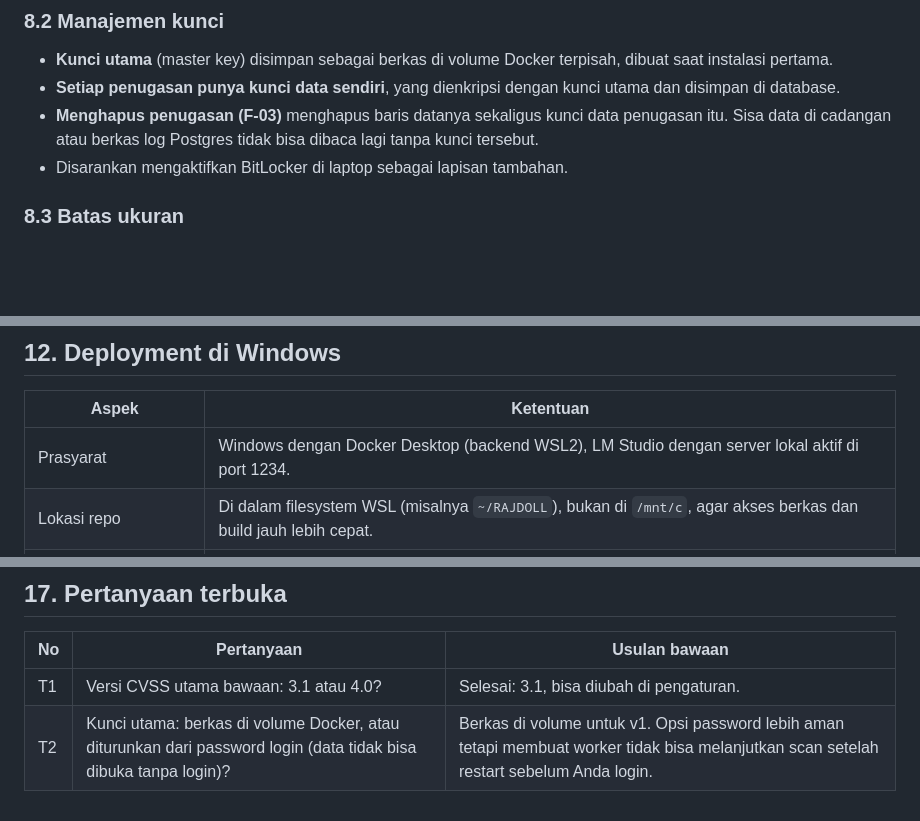
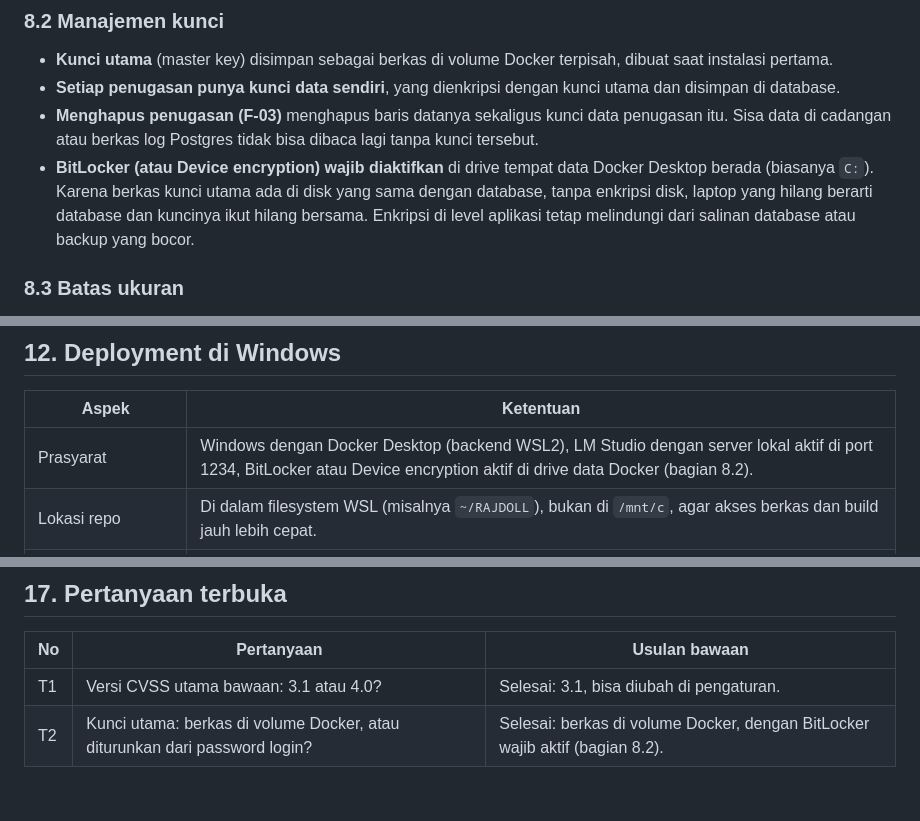
Before and after one commit to Rajdoll/RAJDOLL, a Markdown page: docs/v1/TRD.md, 3 parts joined by grey strips. GitHub-like rendering; blank space fills up the shorter version.

```diff
--- a/docs/v1/TRD.md
+++ b/docs/v1/TRD.md
@@ -324,7 +324,7 @@ Tidak dienkripsi agar bisa dicari dan difilter: metadata temuan (judul, severity
 - **Kunci utama** (master key) disimpan sebagai berkas di volume Docker terpisah, dibuat saat instalasi pertama.
 - **Setiap penugasan punya kunci data sendiri**, yang dienkripsi dengan kunci utama dan disimpan di database.
 - **Menghapus penugasan (F-03)** menghapus baris datanya sekaligus kunci data penugasan itu. Sisa data di cadangan atau berkas log Postgres tidak bisa dibaca lagi tanpa kunci tersebut.
-- Disarankan mengaktifkan BitLocker di laptop sebagai lapisan tambahan.
+- **BitLocker (atau Device encryption) wajib diaktifkan** di drive tempat data Docker Desktop berada (biasanya `C:`). Karena berkas kunci utama ada di disk yang sama dengan database, tanpa enkripsi disk, laptop yang hilang berarti database dan kuncinya ikut hilang bersama. Enkripsi di level aplikasi tetap melindungi dari salinan database atau backup yang bocor.
 
 ### 8.3 Batas ukuran
 
@@ -360,7 +360,7 @@ Body evidence dipotong pada ukuran maksimum (bawaan 1 MB per body, bisa diatur),
 
 | Aspek | Ketentuan |
 |---|---|
-| Prasyarat | Windows dengan Docker Desktop (backend WSL2), LM Studio dengan server lokal aktif di port 1234. |
+| Prasyarat | Windows dengan Docker Desktop (backend WSL2), LM Studio dengan server lokal aktif di port 1234, BitLocker atau Device encryption aktif di drive data Docker (bagian 8.2). |
 | Lokasi repo | Di dalam filesystem WSL (misalnya `~/RAJDOLL`), bukan di `/mnt/c`, agar akses berkas dan build jauh lebih cepat. |
 | Memori WSL2 | Bawaan WSL2 memakai maksimal 50% RAM (16 GB dari 32 GB). Ini cukup; bisa diatur lewat `%UserProfile%\.wslconfig` jika perlu. |
 | Volume | `pgdata` (database), `secrets` (kunci utama dan CA proxy), `nuclei-templates`. |
@@ -413,4 +413,4 @@ Pengaturan per penugasan menimpa pengaturan aplikasi.
 | No | Pertanyaan | Usulan bawaan |
 |---|---|---|
 | T1 | Versi CVSS utama bawaan: 3.1 atau 4.0? | Selesai: 3.1, bisa diubah di pengaturan. |
-| T2 | Kunci utama: berkas di volume Docker, atau diturunkan dari password login (data tidak bisa dibuka tanpa login)? | Berkas di volume untuk v1. Opsi password lebih aman tetapi membuat worker tidak bisa melanjutkan scan setelah restart sebelum Anda login. |
+| T2 | Kunci utama: berkas di volume Docker, atau diturunkan dari password login? | Selesai: berkas di volume Docker, dengan BitLocker wajib aktif (bagian 8.2). |
```
Also changed, not shown: other parts of docs/v1/TRD.md (+1 -1 lines), docs/v1/AFD.md (added, +431 -0 lines).
